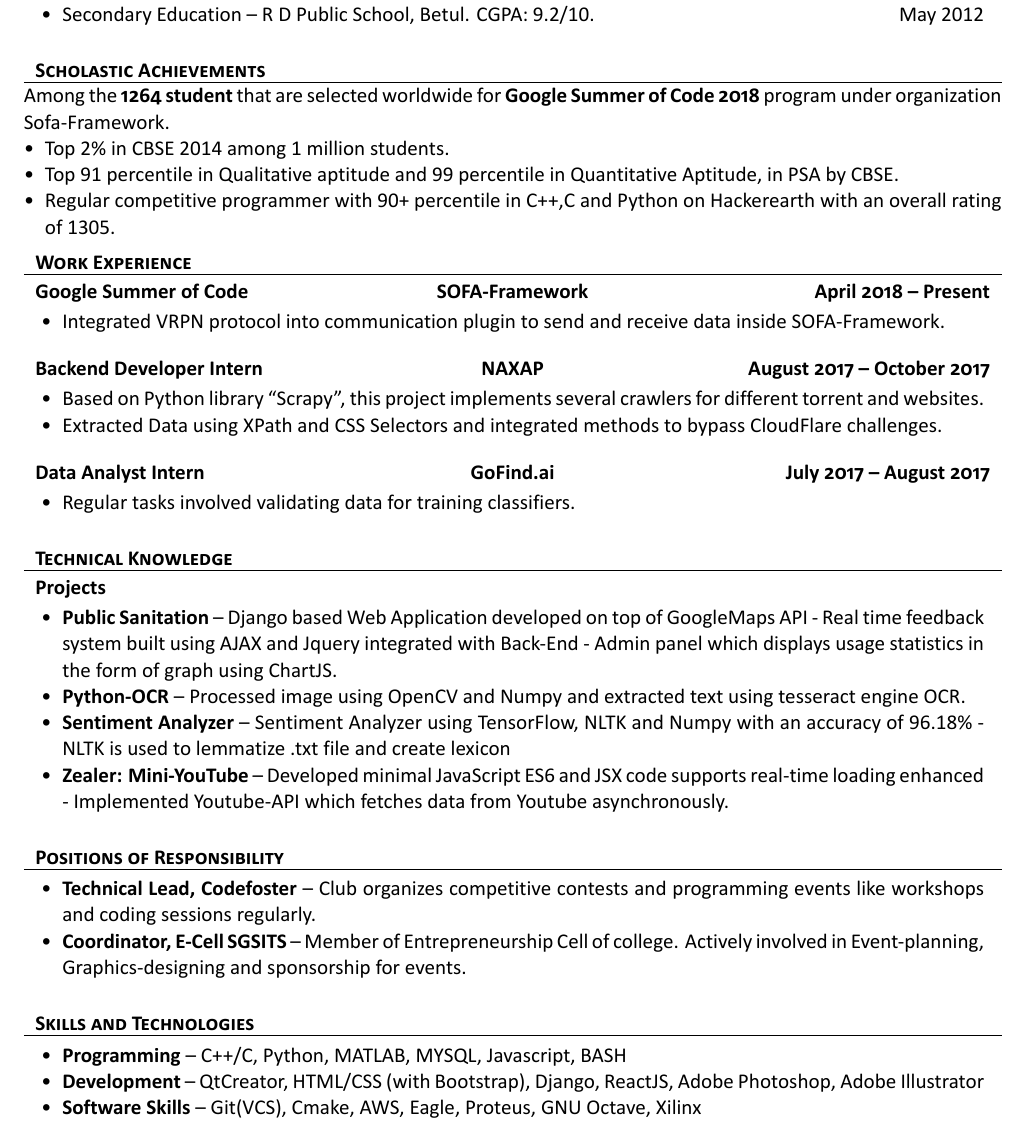
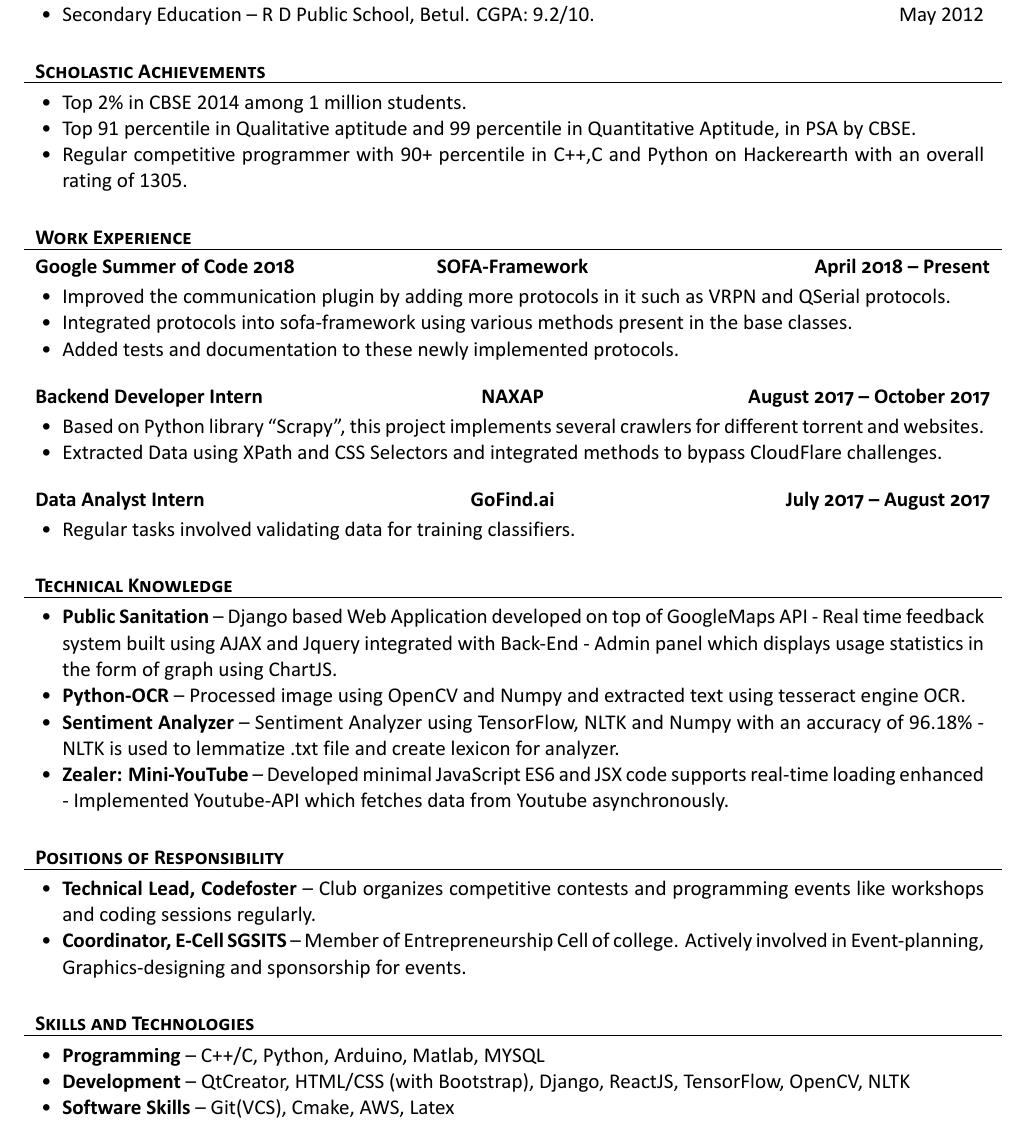
Before and after one commit to techytoes/Resume, a LaTeX CV (rupeshharode_resume.tex): part of the page, cut so that both start at the same text. The pictures show the PDF file rupeshharode_resume.pdf that the author committed with the source.

Commit message:
updates resume tex and pdf

```diff
--- a/rupeshharode_resume.tex
+++ b/rupeshharode_resume.tex
@@ -51,18 +51,20 @@
 
 	% Print the content
 	\begin{cvsection}{Scholastic Achievements}{}{}
-	Among the \textbf{1264 student} that are selected worldwide for \textbf{Google Summer of Code 2018} program under organization Sofa-Framework.
+	    \begin{cvsubsection}{}{}{}
 			\begin{itemize}
 				\item Top 2\% in CBSE 2014 among 1 million students.
 				\item Top 91 percentile in Qualitative aptitude and 99 percentile in Quantitative Aptitude, in PSA by CBSE.
                 \item Regular competitive programmer with 90+ percentile in C++,C and Python on Hackerearth with an overall rating of 1305.
 			\end{itemize}
-
+		\end{cvsubsection}
 	\end{cvsection}
 	\begin{cvsection}{Work Experience}
-	    \begin{cvsubsection}{Google Summer of Code}{SOFA-Framework}{April 2018 -- Present}
+	    \begin{cvsubsection}{Google Summer of Code 2018}{SOFA-Framework}{April 2018 -- Present}
 			\begin{itemize}
-				\item Integrated VRPN protocol into communication plugin to send and receive data inside SOFA-Framework.
+				\item Improved the communication plugin by adding more protocols in it such as VRPN and QSerial protocols.
+				\item Integrated protocols into sofa-framework using various methods present in the base classes.
+				\item Added tests and documentation to these newly implemented protocols.
 	   			\end{itemize}
 		\end{cvsubsection}
 
@@ -80,14 +82,14 @@
 		\end{cvsubsection}
 	\end{cvsection}
 
-	\begin{cvsection}{Technical Knowledge}{}{}\\     \begin{cvsubsection}{Projects}{}{}
+	\begin{cvsection}{Technical Knowledge}{}{}    \begin{cvsubsection}{}{}{}
 			\begin{itemize}
 
 			    \item \textbf{Public Sanitation} -- Django based Web Application developed on top of GoogleMaps API - Real time feedback system built using AJAX and Jquery integrated with Back-End - Admin panel which displays usage statistics in the form of graph using ChartJS.
 
 				\item \textbf{Python-OCR} -- Processed image using OpenCV and Numpy and extracted text using tesseract engine OCR.
 
-	    		\item \textbf{Sentiment Analyzer} -- Sentiment Analyzer using TensorFlow, NLTK and Numpy with an accuracy of 96.18\% - NLTK is used to lemmatize .txt file and create lexicon
+	    		\item \textbf{Sentiment Analyzer} -- Sentiment Analyzer using TensorFlow, NLTK and Numpy with an accuracy of 96.18\% - NLTK is used to lemmatize .txt file and create lexicon for analyzer.
 
 			    \item \textbf{Zealer: Mini-YouTube} -- Developed minimal JavaScript ES6 and JSX code supports real-time loading enhanced - Implemented Youtube-API which fetches data from Youtube asynchronously.
 
@@ -107,9 +109,9 @@
 	\begin{cvsection}{Skills and Technologies}
 		\begin{cvsubsection}{}{}{}
 			\begin{itemize}
-				\item \textbf{Programming} -- C++/C, Python, MATLAB, MYSQL, Javascript, BASH
-				\item \textbf{Development} -- QtCreator, HTML/CSS (with Bootstrap), Django, ReactJS, Adobe Photoshop, Adobe Illustrator
-			    \item \textbf{Software Skills} -- Git(VCS), Cmake, AWS, Eagle, Proteus, GNU Octave, Xilinx
+				\item \textbf{Programming} -- C++/C, Python, Arduino, Matlab, MYSQL
+				\item \textbf{Development} -- QtCreator, HTML/CSS (with Bootstrap), Django, ReactJS, TensorFlow, OpenCV, NLTK
+			    \item \textbf{Software Skills} -- Git(VCS), Cmake, AWS, Latex
 			\end{itemize}
 		\end{cvsubsection}
 	\end{cvsection}
```
Also changed, not shown: rupeshharode_resume.pdf, rupeshharode_resume.tex (2 more changed lines).
